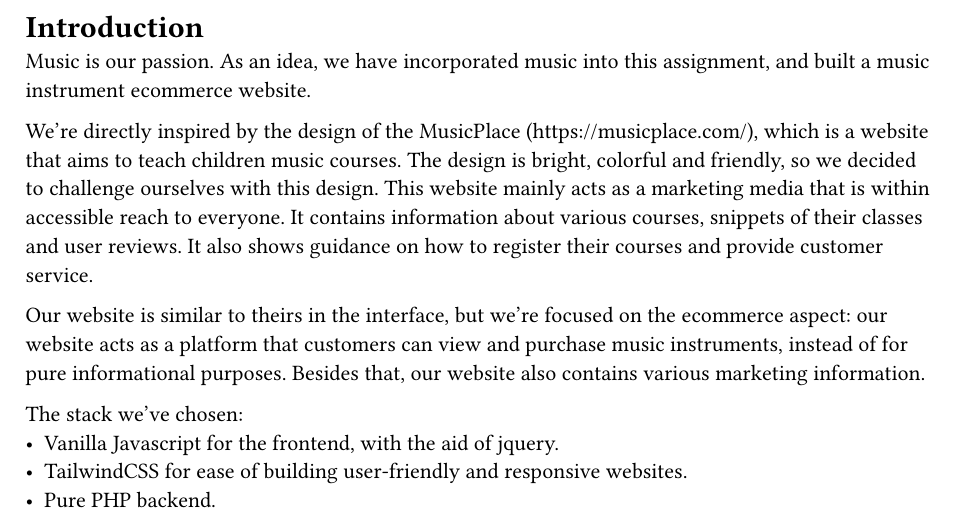
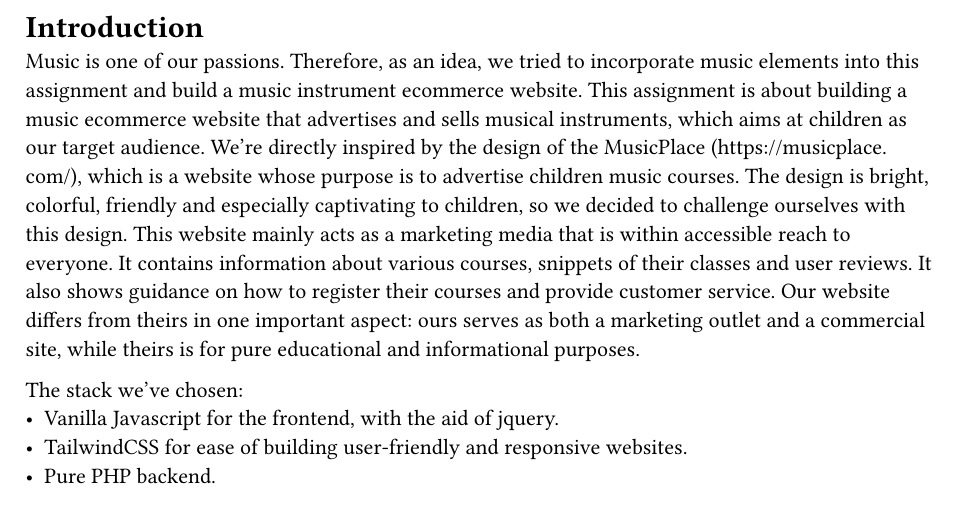
Before and after one commit to qmi03/hiPHoP, a Typst document (report/chapters/index.typ, which reads report/chapters/introduction/index.typ): part of page 1 of 15, cut so that both start at the same text. Compiled offline with Typst 0.15.

Commit message:
fix(report): rewrite introduction

```diff
--- a/report/chapters/introduction/index.typ
+++ b/report/chapters/introduction/index.typ
@@ -1,10 +1,6 @@
 = Introduction <introduction>
 
-Music is our passion. As an idea, we have incorporated music into this assignment, and built a music instrument ecommerce website.
-
-We're directly inspired by the design of the MusicPlace (https://musicplace.com/), which is a website that aims to teach children music courses. The design is bright, colorful and friendly, so we decided to challenge ourselves with this design. This website mainly acts as a marketing media that is within accessible reach to everyone. It contains information about various courses, snippets of their classes and user reviews. It also shows guidance on how to register their courses and provide customer service.
-
-Our website is similar to theirs in the interface, but we're focused on the ecommerce aspect: our website acts as a platform that customers can view and purchase music instruments, instead of for pure informational purposes. Besides that, our website also contains various marketing information.
+Music is one of our passions. Therefore, as an idea, we tried to incorporate music elements into this assignment and build a music instrument ecommerce website. This assignment is about building a music ecommerce website that advertises and sells musical instruments, which aims at children as our target audience. We're directly inspired by the design of the MusicPlace (https://musicplace.com/), which is a website whose purpose is to advertise children music courses. The design is bright, colorful, friendly and especially captivating to children, so we decided to challenge ourselves with this design. This website mainly acts as a marketing media that is within accessible reach to everyone. It contains information about various courses, snippets of their classes and user reviews. It also shows guidance on how to register their courses and provide customer service. Our website differs from theirs in one important aspect: ours serves as both a marketing outlet and a commercial site, while theirs is for pure educational and informational purposes.
 
 The stack we've chosen:
 - Vanilla Javascript for the frontend, with the aid of jquery.
```
Also changed, not shown: report/target/main.pdf.
